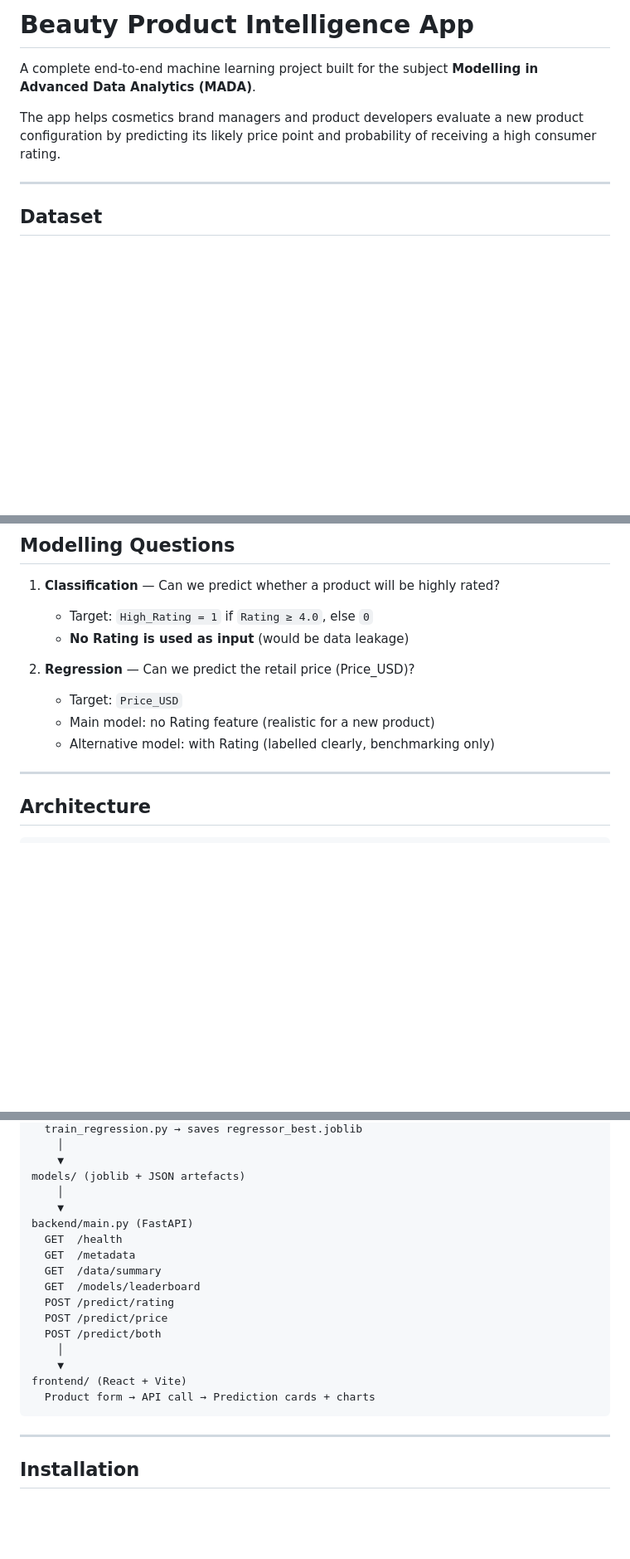
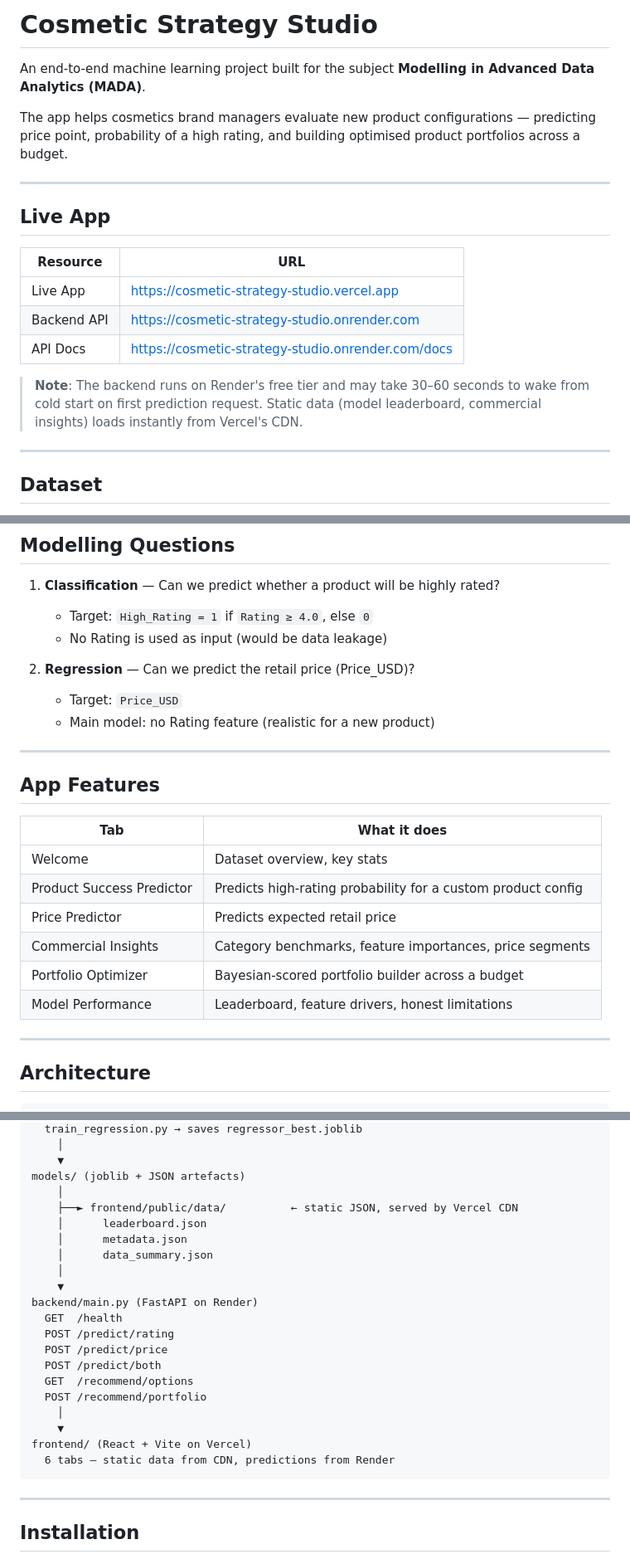
Before and after one commit to saraspajzar-ctrl/Cosmetic-Strategy-Studio, a Markdown page: README.md, 3 parts joined by grey strips. Shown at 83% size. GitHub-like rendering; blank space fills up the shorter version.

````diff
--- a/README.md
+++ b/README.md
@@ -1,8 +1,20 @@
-# Beauty Product Intelligence App
+# Cosmetic Strategy Studio
 
-A complete end-to-end machine learning project built for the subject **Modelling in Advanced Data Analytics (MADA)**.
+An end-to-end machine learning project built for the subject **Modelling in Advanced Data Analytics (MADA)**.
 
-The app helps cosmetics brand managers and product developers evaluate a new product configuration by predicting its likely price point and probability of receiving a high consumer rating.
+The app helps cosmetics brand managers evaluate new product configurations — predicting price point, probability of a high rating, and building optimised product portfolios across a budget.
+
+---
+
+## Live App
+
+| Resource | URL |
+|----------|-----|
+| Live App | https://cosmetic-strategy-studio.vercel.app |
+| Backend API | https://cosmetic-strategy-studio.onrender.com |
+| API Docs | https://cosmetic-strategy-studio.onrender.com/docs |
+
+> **Note**: The backend runs on Render's free tier and may take 30–60 seconds to wake from cold start on first prediction request. Static data (model leaderboard, commercial insights) loads instantly from Vercel's CDN.
 
 ---
 
@@ -20,12 +32,24 @@ The app helps cosmetics brand managers and product developers evaluate a new pro
 
 1. **Classification** — Can we predict whether a product will be highly rated?
    - Target: `High_Rating = 1` if `Rating ≥ 4.0`, else `0`
-   - **No Rating is used as input** (would be data leakage)
+   - No Rating is used as input (would be data leakage)
 
 2. **Regression** — Can we predict the retail price (Price_USD)?
    - Target: `Price_USD`
    - Main model: no Rating feature (realistic for a new product)
-   - Alternative model: with Rating (labelled clearly, benchmarking only)
+
+---
+
+## App Features
+
+| Tab | What it does |
+|-----|--------------|
+| Welcome | Dataset overview, key stats |
+| Product Success Predictor | Predicts high-rating probability for a custom product config |
+| Price Predictor | Predicts expected retail price |
+| Commercial Insights | Category benchmarks, feature importances, price segments |
+| Portfolio Optimizer | Bayesian-scored portfolio builder across a budget |
+| Model Performance | Leaderboard, feature drivers, honest limitations |
 
 ---
 
@@ -44,19 +68,23 @@ src/ (offline training)
     ▼
 models/ (joblib + JSON artefacts)
     │
+    ├──► frontend/public/data/          ← static JSON, served by Vercel CDN
+    │      leaderboard.json
+    │      metadata.json
+    │      data_summary.json
+    │
     ▼
-backend/main.py (FastAPI)
+backend/main.py (FastAPI on Render)
   GET  /health
-  GET  /metadata
-  GET  /data/summary
-  GET  /models/leaderboard
   POST /predict/rating
   POST /predict/price
   POST /predict/both
+  GET  /recommend/options
+  POST /recommend/portfolio
     │
     ▼
-frontend/ (React + Vite)
-  Product form → API call → Prediction cards + charts
+frontend/ (React + Vite on Vercel)
+  6 tabs — static data from CDN, predictions from Render
 ```
 
 ---
````
Also changed, not shown: other parts of README.md (+67 -84 lines).
